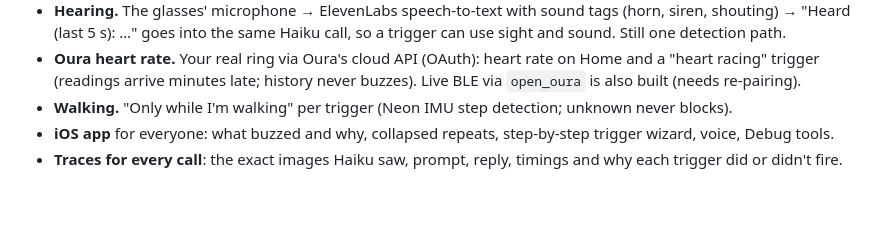
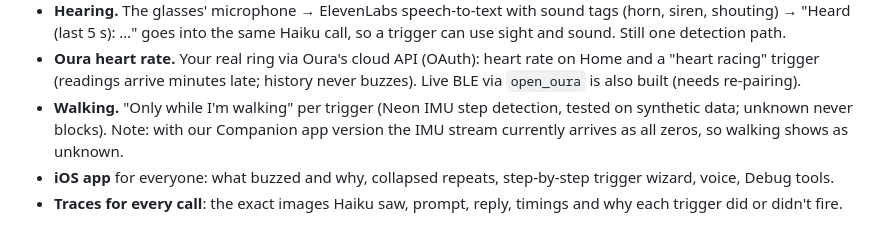
Before and after one commit to jaidevshriram/spidey-sense, a Markdown page: README.md, the part around the change. Drawn GitHub-style; blank space fills up the shorter version.

Commit message:
README: honest note on the IMU stream
Co-Authored-By: Claude Opus 5.5 (1M context) <noreply@anthropic.com>

```diff
--- a/README.md
+++ b/README.md
@@ -27,7 +27,7 @@ with Haiku's reason and frame→buzz time); right, the phone app mirrored live o
   (last 5 s): …" goes into the same Haiku call, so a trigger can use sight and sound. Still one detection path.
 - **Oura heart rate.** Your real ring via Oura's cloud API (OAuth): heart rate on Home and a "heart racing" trigger
   (readings arrive minutes late; history never buzzes). Live BLE via `open_oura` is also built (needs re-pairing).
-- **Walking.** "Only while I'm walking" per trigger (Neon IMU step detection; unknown never blocks).
+- **Walking.** "Only while I'm walking" per trigger (Neon IMU step detection, tested on synthetic data; unknown never blocks). Note: with our Companion app version the IMU stream currently arrives as all zeros, so walking shows as unknown.
 - **iOS app** for everyone: what buzzed and why, collapsed repeats, step-by-step trigger wizard, voice, Debug tools.
 - **Traces for every call**: the exact images Haiku saw, prompt, reply, timings and why each trigger did or didn't fire.
 
```
